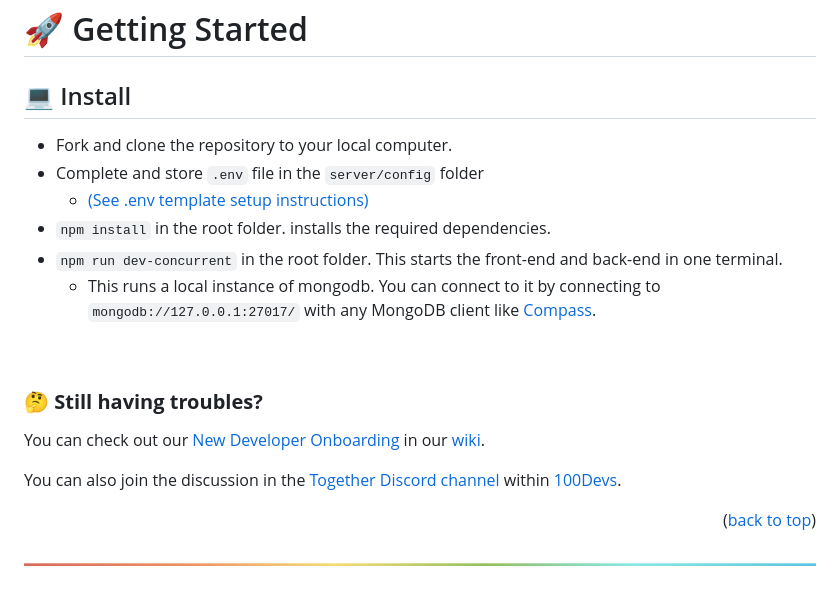
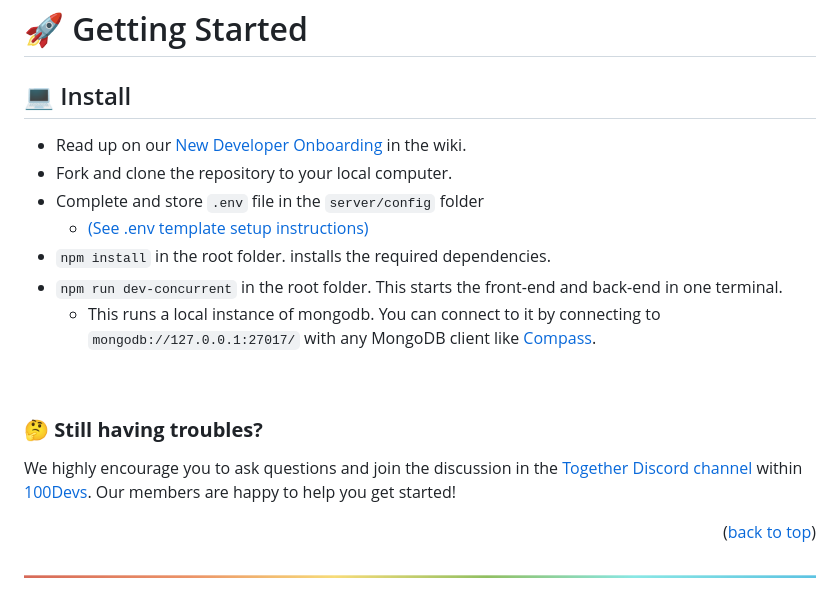
Before and after one commit to realheaven718/group-calendar, a Markdown page: Readme.md, the part around the change. Rendered like a GitHub page.

Commit message:
Updated with Hliketheletter's feedback.
Added link to Onboarding wiki as first step to getting started.

```diff
--- a/Readme.md
+++ b/Readme.md
@@ -122,6 +122,7 @@ Together is a new app designed for 100devs. Together is a group calendar for pub
 # 🚀 Getting Started
 ## 💻 Install
 
+- Read up on our [New Developer Onboarding](https://github.com/Caleb-Cohen/Together/wiki/02---Onboarding) in the wiki.
 - Fork and clone the repository to your local computer.
 - Complete and store `.env` file in the `server/config` folder
     - [(See .env template setup instructions)](https://github.com/Caleb-Cohen/Together/wiki/02---Onboarding#development-machine-setup)
@@ -132,9 +133,8 @@ Together is a new app designed for 100devs. Together is a group calendar for pub
 <br>
 
 ### 🤔 <strong>Still having troubles?</strong>
-You can check out our [New Developer Onboarding](https://github.com/Caleb-Cohen/Together/wiki/02---Onboarding) in our [wiki](https://github.com/Caleb-Cohen/Together/wiki).
 
-You can also join the discussion in the [Together Discord channel](https://discord.com/channels/735923219315425401/1038482732633825442) within [100Devs](https://leonnoel.com/100devs/).
+We highly encourage you to ask questions and join the discussion in the [Together Discord channel](https://discord.com/channels/735923219315425401/1038482732633825442) within [100Devs](https://leonnoel.com/100devs/). Our members are happy to help you get started!
 
 <p align="right">(<a href="#top">back to top</a>)</p>
 
```
